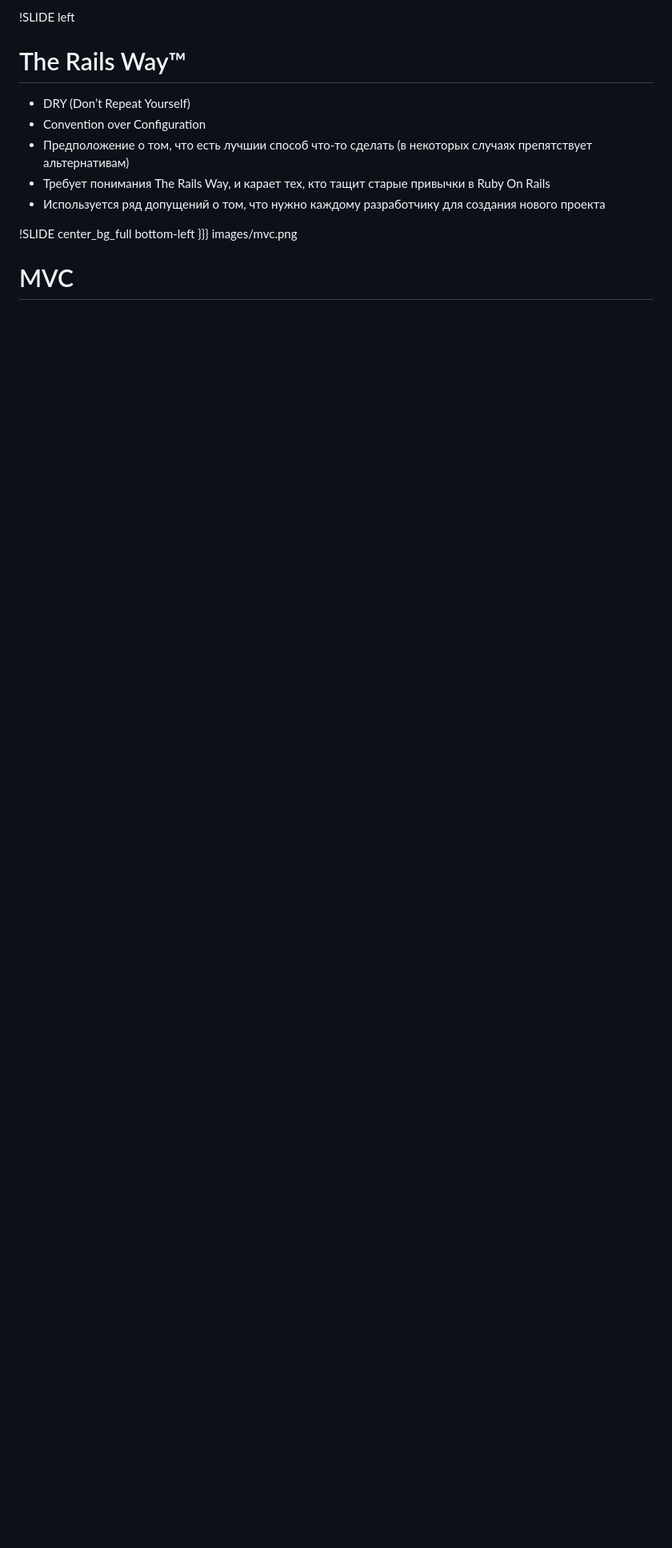
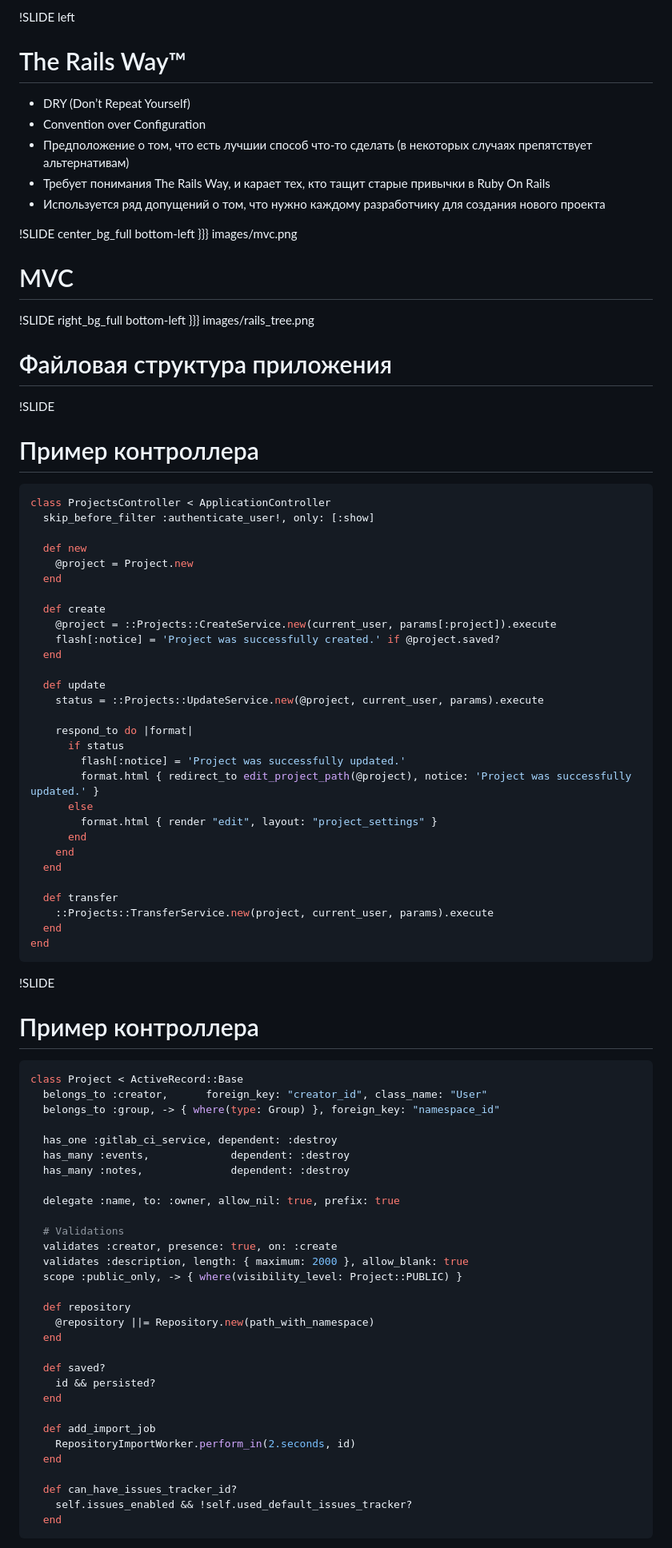
Before and after one commit to lisovskyvlad/ruby_ror_presentation, a Markdown page: index.md, the part around the change printed below. Shown: that part at 80% size. GitHub-like rendering; blank space fills up the shorter version.

````diff
--- a/index.md
+++ b/index.md
@@ -399,3 +399,77 @@ puts MyConstants::MeaningOfLife
 !SLIDE center_bg_full bottom-left
 }}} images/mvc.png
 # MVC
+
+!SLIDE right_bg_full bottom-left
+}}} images/rails_tree.png
+# Файловая структура приложения
+
+!SLIDE
+# Пример контроллера
+``` ruby
+class ProjectsController < ApplicationController
+  skip_before_filter :authenticate_user!, only: [:show]
+
+  def new
+    @project = Project.new
+  end
+
+  def create
+    @project = ::Projects::CreateService.new(current_user, params[:project]).execute
+    flash[:notice] = 'Project was successfully created.' if @project.saved?
+  end
+
+  def update
+    status = ::Projects::UpdateService.new(@project, current_user, params).execute
+
+    respond_to do |format|
+      if status
+        flash[:notice] = 'Project was successfully updated.'
+        format.html { redirect_to edit_project_path(@project), notice: 'Project was successfully updated.' }
+      else
+        format.html { render "edit", layout: "project_settings" }
+      end
+    end
+  end
+
+  def transfer
+    ::Projects::TransferService.new(project, current_user, params).execute
+  end
+end
+```
+
+!SLIDE
+# Пример контроллера
+``` ruby
+class Project < ActiveRecord::Base
+  belongs_to :creator,      foreign_key: "creator_id", class_name: "User"
+  belongs_to :group, -> { where(type: Group) }, foreign_key: "namespace_id"
+
+  has_one :gitlab_ci_service, dependent: :destroy
+  has_many :events,             dependent: :destroy
+  has_many :notes,              dependent: :destroy
+
+  delegate :name, to: :owner, allow_nil: true, prefix: true
+
+  # Validations
+  validates :creator, presence: true, on: :create
+  validates :description, length: { maximum: 2000 }, allow_blank: true
+  scope :public_only, -> { where(visibility_level: Project::PUBLIC) }
+
+  def repository
+    @repository ||= Repository.new(path_with_namespace)
+  end
+
+  def saved?
+    id && persisted?
+  end
+
+  def add_import_job
+    RepositoryImportWorker.perform_in(2.seconds, id)
+  end
+
+  def can_have_issues_tracker_id?
+    self.issues_enabled && !self.used_default_issues_tracker?
+  end
+```
+
````
Also changed, not shown: other parts of index.md (+21 -0 lines), images/rails_tree.png (added), 3 other files.
